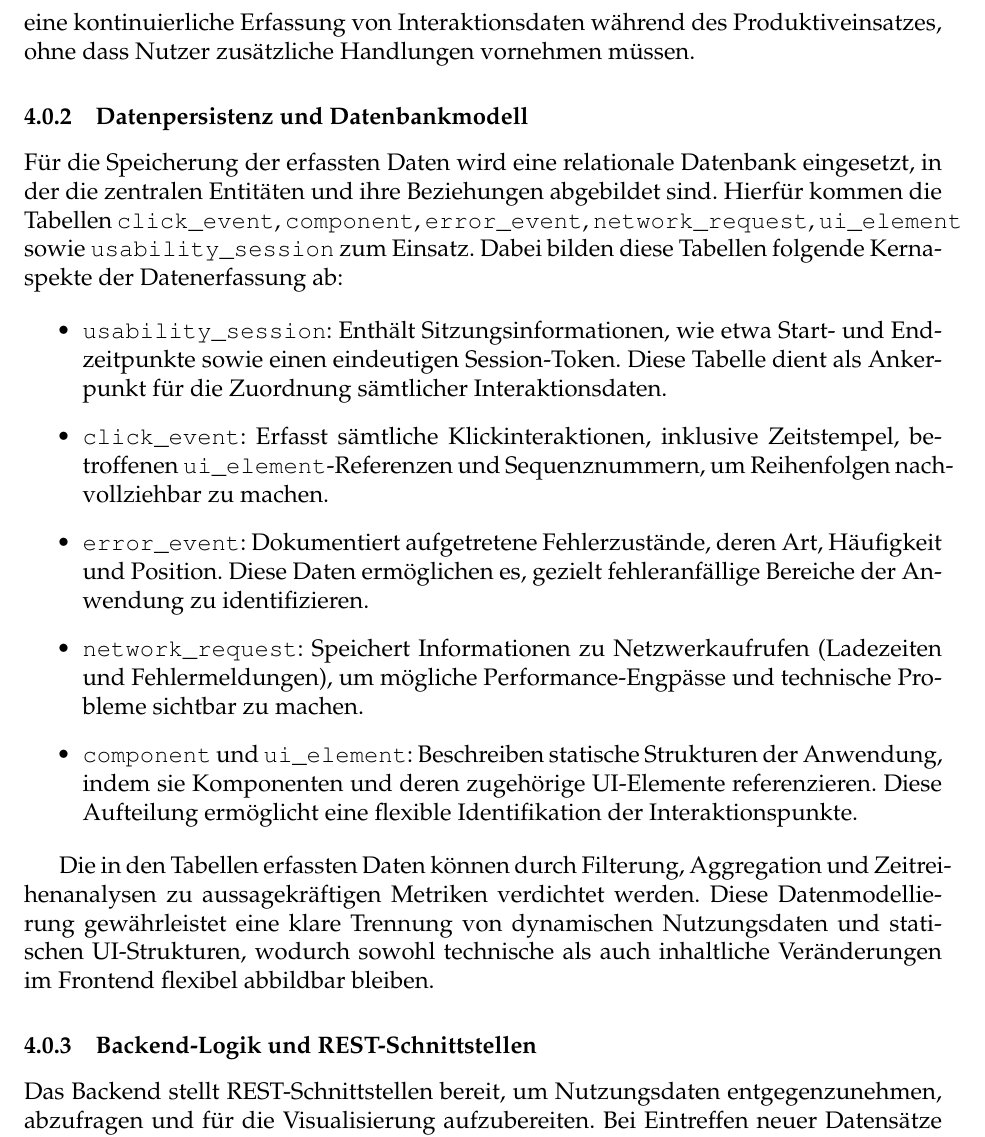
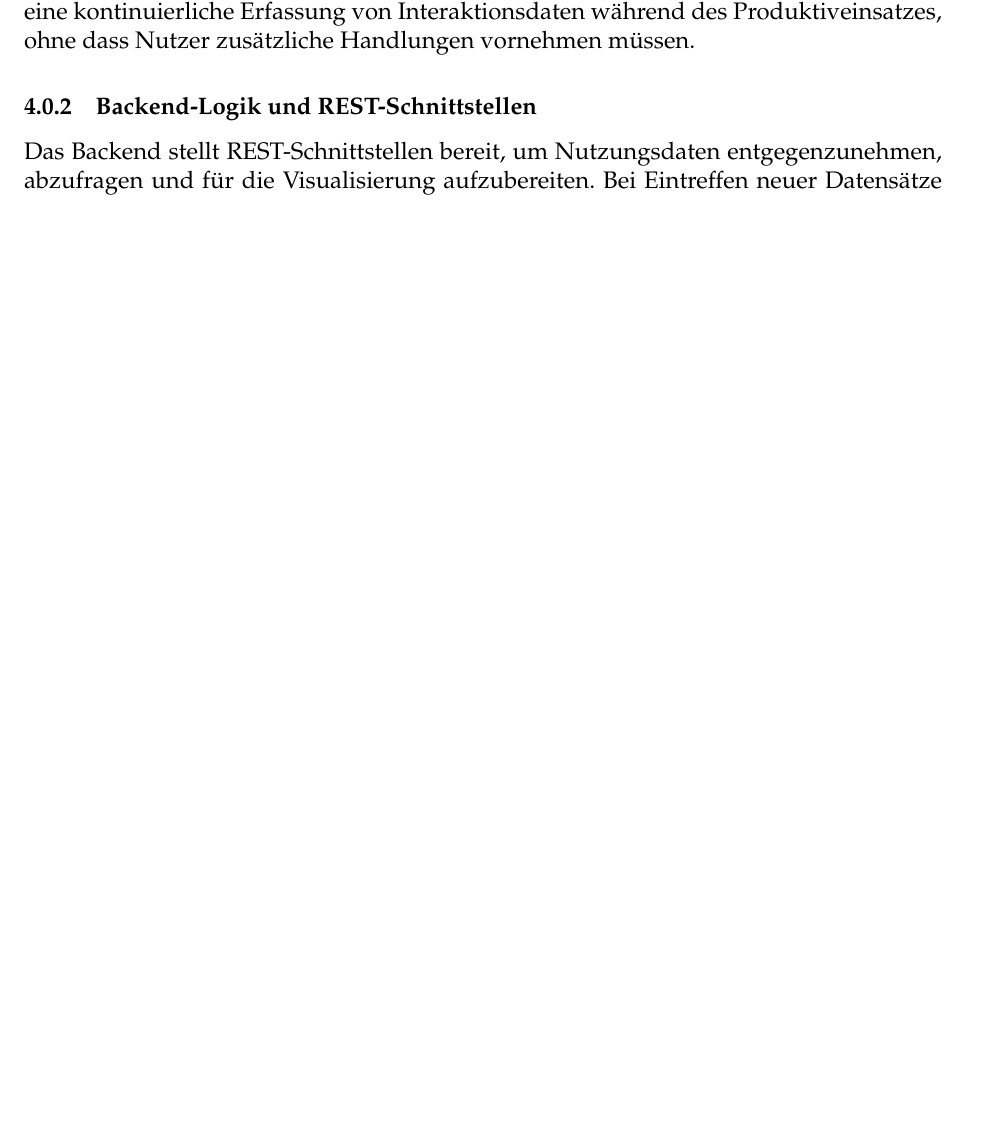
Before and after one commit to alialkhiame/ba, a LaTeX document (BA.tex): part of page 20 of 52 before the commit and part of page 19 of 51 after it, cut so that both start at the same text, the shorter picture padded with empty space. Compiled offline with pdfLaTeX.

Commit message:
douplte abschnitt removed

```diff
--- a/BA.tex
+++ b/BA.tex
@@ -512,19 +512,6 @@ Die in dieser Arbeit entwickelte Methodik zur Erfassung, Speicherung und Analyse
 
 Die Datenerfassung erfolgt clientseitig in der Frontend-Anwendung (Angular), wobei bei Nutzungsinteraktionen, wie etwa Mausklicks, Navigationsaktionen oder Fehlermeldungen, entsprechende Ereignisse (Events) abgefangen und in strukturierter Form an den Backend-Server (Spring Boot) gesendet werden. Diese Vorgehensweise ermöglicht eine kontinuierliche Erfassung von Interaktionsdaten während des Produktiveinsatzes, ohne dass Nutzer zusätzliche Handlungen vornehmen müssen.
 
-\subsubsection{Datenpersistenz und Datenbankmodell}
-
-Für die Speicherung der erfassten Daten wird eine relationale Datenbank eingesetzt, in der die zentralen Entitäten und ihre Beziehungen abgebildet sind. Hierfür kommen die Tabellen \texttt{click\_event}, \texttt{component}, \texttt{error\_event}, \texttt{network\_request}, \texttt{ui\_element} sowie \texttt{usability\_session} zum Einsatz. Dabei bilden diese Tabellen folgende Kernaspekte der Datenerfassung ab:
-
-\begin{itemize}
-    \item \texttt{usability\_session}: Enthält Sitzungsinformationen, wie etwa Start- und Endzeitpunkte sowie einen eindeutigen Session-Token. Diese Tabelle dient als Ankerpunkt für die Zuordnung sämtlicher Interaktionsdaten.
-    \item \texttt{click\_event}: Erfasst sämtliche Klickinteraktionen, inklusive Zeitstempel, betroffenen \texttt{ui\_element}-Referenzen und Sequenznummern, um Reihenfolgen nachvollziehbar zu machen.
-    \item \texttt{error\_event}: Dokumentiert aufgetretene Fehlerzustände, deren Art, Häufigkeit und Position. Diese Daten ermöglichen es, gezielt fehleranfällige Bereiche der Anwendung zu identifizieren.
-    \item \texttt{network\_request}: Speichert Informationen zu Netzwerkaufrufen (Ladezeiten und Fehlermeldungen), um mögliche Performance-Engpässe und technische Probleme sichtbar zu machen.
-    \item \texttt{component} und \texttt{ui\_element}: Beschreiben statische Strukturen der Anwendung, indem sie Komponenten und deren zugehörige UI-Elemente referenzieren. Diese Aufteilung ermöglicht eine flexible Identifikation der Interaktionspunkte.
-\end{itemize}
-
-Die in den Tabellen erfassten Daten können durch Filterung, Aggregation und Zeitreihenanalysen zu aussagekräftigen Metriken verdichtet werden. Diese Datenmodellierung gewährleistet eine klare Trennung von dynamischen Nutzungsdaten und statischen UI-Strukturen, wodurch sowohl technische als auch inhaltliche Veränderungen im Frontend flexibel abbildbar bleiben.
 
 \subsubsection{Backend-Logik und REST-Schnittstellen}
 
```
Also changed, not shown: BA.pdf, 1 other file.
